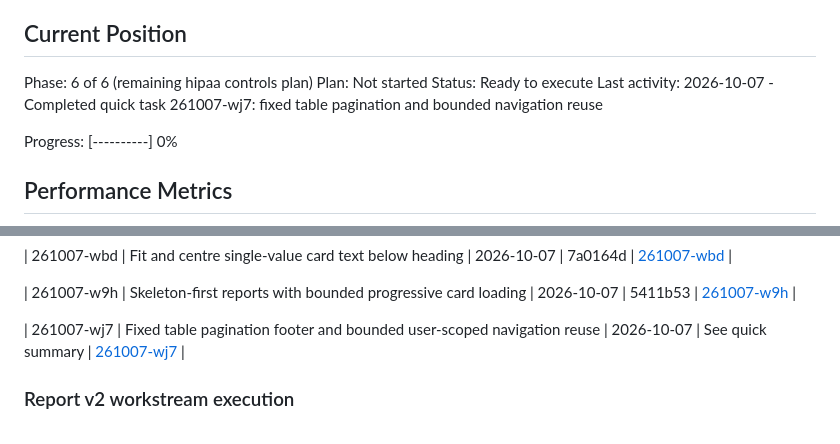
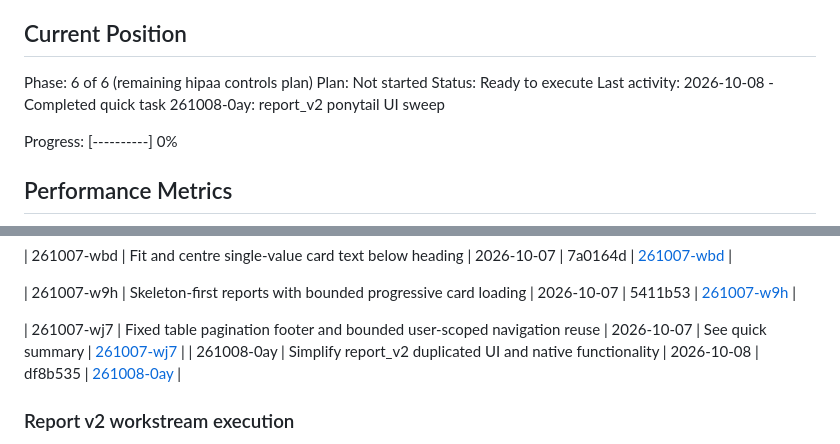
Before and after one commit to covie154/cxr-audit-site, a Markdown page: .planning/STATE.md, 2 parts joined by grey strips. Rendered like a GitHub page.

Commit message:
docs(quick-261008-0ay): record report v2 ponytail sweep

```diff
--- a/.planning/STATE.md
+++ b/.planning/STATE.md
@@ -28,7 +28,7 @@ See: .planning/PROJECT.md (updated 2026-06-14)
 Phase: 6 of 6 (remaining hipaa controls plan)
 Plan: Not started
 Status: Ready to execute
-Last activity: 2026-10-07 - Completed quick task 261007-wj7: fixed table pagination and bounded navigation reuse
+Last activity: 2026-10-08 - Completed quick task 261008-0ay: report_v2 ponytail UI sweep
 
 Progress: [----------] 0%
 
@@ -163,6 +163,7 @@ None yet.
 | 261007-w9h | Skeleton-first reports with bounded progressive card loading | 2026-10-07 | 5411b53 | [261007-w9h](./quick/261007-w9h-load-report-shell-first-with-bounded-asy/) |
 
 | 261007-wj7 | Fixed table pagination footer and bounded user-scoped navigation reuse | 2026-10-07 | See quick summary | [261007-wj7](./quick/261007-wj7-replace-table-show-more-with-fixed-pagin/) |
+| 261008-0ay | Simplify report_v2 duplicated UI and native functionality | 2026-10-08 | df8b535 | [261008-0ay](./quick/261008-0ay-simplify-report-v2-duplicated-ui-and-nat/) |
 
 ### Report v2 workstream execution
 
```
Also changed, not shown: 2 other files.
